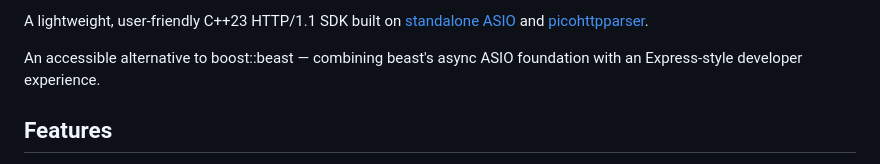
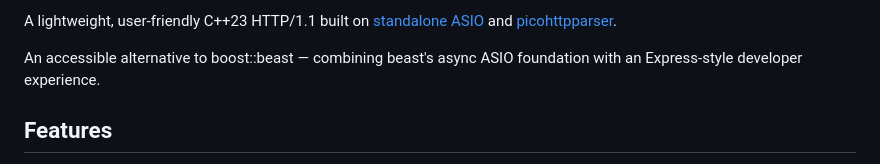
Before and after one commit to kassane/picohttpasio, a Markdown page: README.md, the part around one of its changes. GitHub-like rendering.

```diff
--- a/README.md
+++ b/README.md
@@ -4,5 +5,5 @@
 
-A lightweight, user-friendly C++23 HTTP/1.1 SDK built on
+A lightweight, user-friendly C++23 HTTP/1.1 built on
 [standalone ASIO](https://github.com/chriskohlhoff/asio) and
 [picohttpparser](https://github.com/h2o/picohttpparser).
 
```
Also changed, not shown: other parts of README.md (+1 -0 lines).
